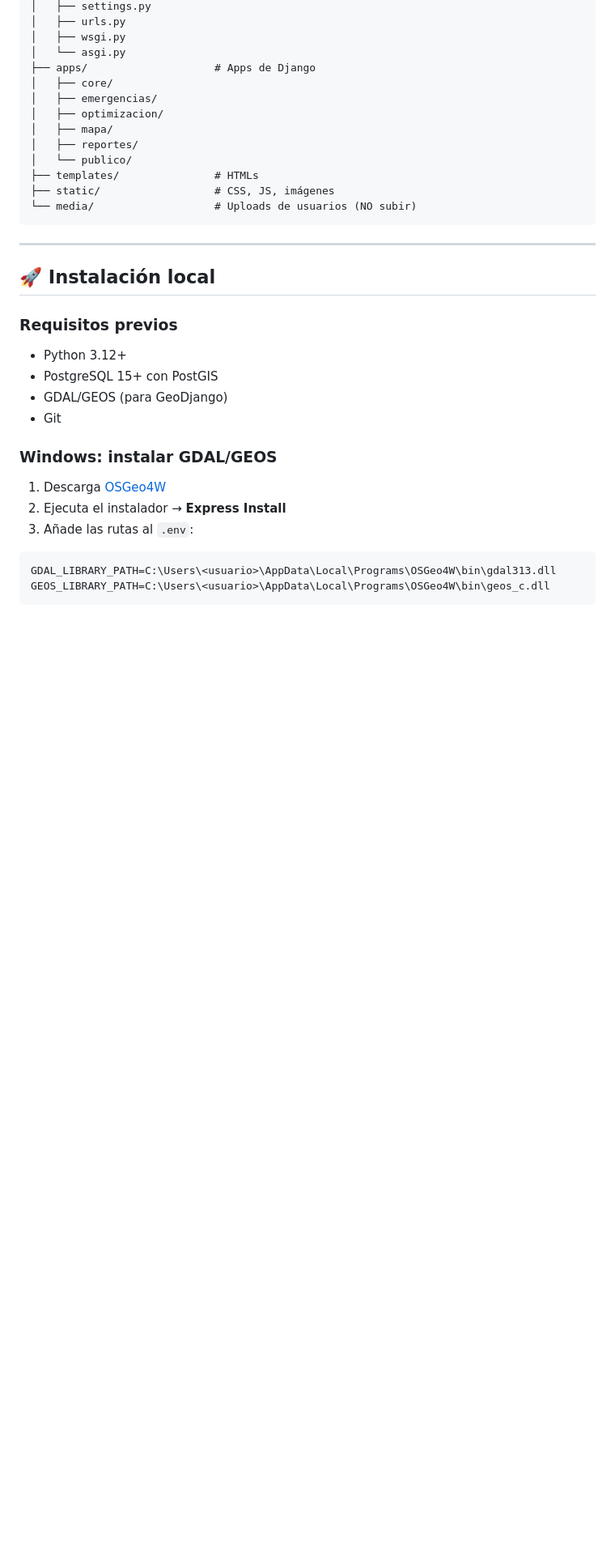
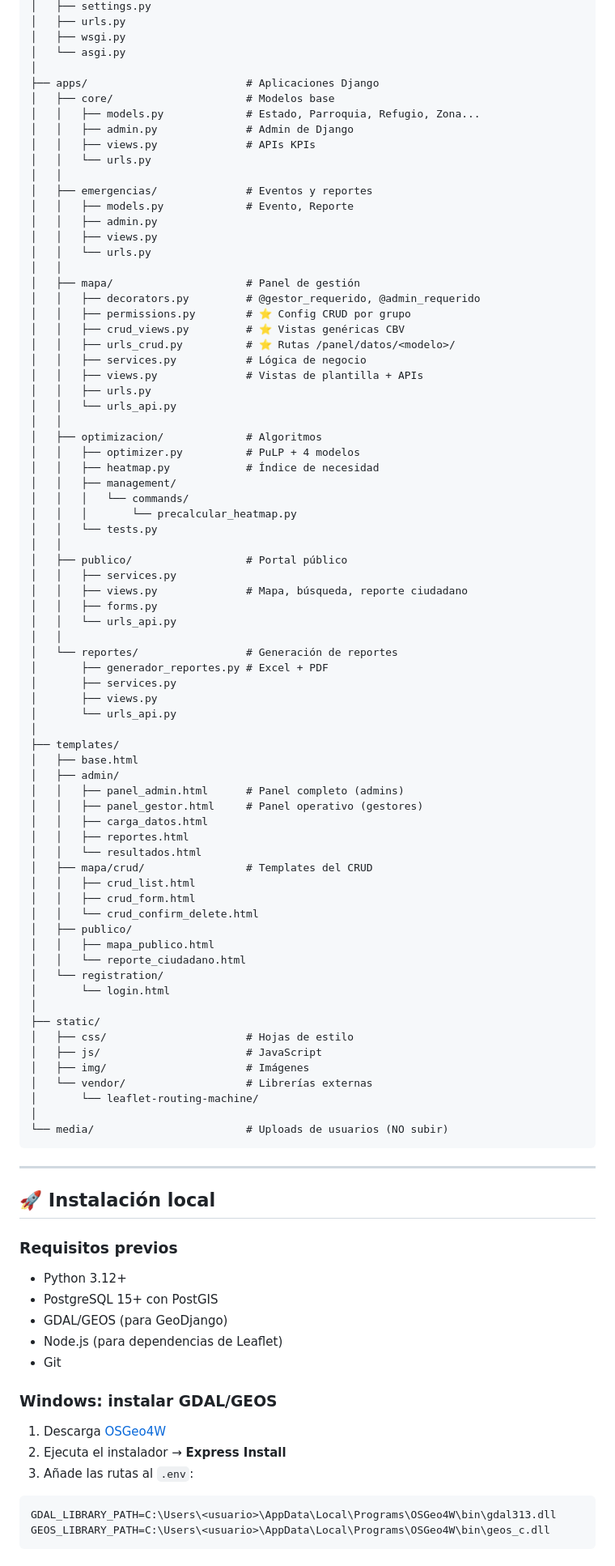
Before and after one commit to pedromph23/cobijo_vzla, a Markdown page: README.md, the part around one of its changes. Shown at 81% size. Drawn GitHub-style; blank space fills up the shorter version.

Commit message:
docs: actualizar README con CRUD, permisos y paneles separados

````diff
--- a/README.md
+++ b/README.md
@@ -138,16 +204,76 @@ cobijo_vzla/
 │   ├── urls.py
 │   ├── wsgi.py
 │   └── asgi.py
-├── apps/                    # Apps de Django
-│   ├── core/
-│   ├── emergencias/
-│   ├── optimizacion/
-│   ├── mapa/
-│   ├── reportes/
-│   └── publico/
-├── templates/               # HTMLs
-├── static/                  # CSS, JS, imágenes
-└── media/                   # Uploads de usuarios (NO subir)
+│
+├── apps/                         # Aplicaciones Django
+│   ├── core/                     # Modelos base
+│   │   ├── models.py             # Estado, Parroquia, Refugio, Zona...
+│   │   ├── admin.py              # Admin de Django
+│   │   ├── views.py              # APIs KPIs
+│   │   └── urls.py
+│   │
+│   ├── emergencias/              # Eventos y reportes
+│   │   ├── models.py             # Evento, Reporte
+│   │   ├── admin.py
+│   │   ├── views.py
+│   │   └── urls.py
+│   │
+│   ├── mapa/                     # Panel de gestión
+│   │   ├── decorators.py         # @gestor_requerido, @admin_requerido
+│   │   ├── permissions.py        # ⭐ Config CRUD por grupo
+│   │   ├── crud_views.py         # ⭐ Vistas genéricas CBV
+│   │   ├── urls_crud.py          # ⭐ Rutas /panel/datos/<modelo>/
+│   │   ├── services.py           # Lógica de negocio
+│   │   ├── views.py              # Vistas de plantilla + APIs
+│   │   ├── urls.py
+│   │   └── urls_api.py
+│   │
+│   ├── optimizacion/             # Algoritmos
+│   │   ├── optimizer.py          # PuLP + 4 modelos
+│   │   ├── heatmap.py            # Índice de necesidad
+│   │   ├── management/
+│   │   │   └── commands/
+│   │   │       └── precalcular_heatmap.py
+│   │   └── tests.py
+│   │
+│   ├── publico/                  # Portal público
+│   │   ├── services.py
+│   │   ├── views.py              # Mapa, búsqueda, reporte ciudadano
+│   │   ├── forms.py
+│   │   └── urls_api.py
+│   │
+│   └── reportes/                 # Generación de reportes
+│       ├── generador_reportes.py # Excel + PDF
+│       ├── services.py
+│       ├── views.py
+│       └── urls_api.py
+│
+├── templates/
+│   ├── base.html
+│   ├── admin/
+│   │   ├── panel_admin.html      # Panel completo (admins)
+│   │   ├── panel_gestor.html     # Panel operativo (gestores)
+│   │   ├── carga_datos.html
+│   │   ├── reportes.html
+│   │   └── resultados.html
+│   ├── mapa/crud/                # Templates del CRUD
+│   │   ├── crud_list.html
+│   │   ├── crud_form.html
+│   │   └── crud_confirm_delete.html
+│   ├── publico/
+│   │   ├── mapa_publico.html
+│   │   └── reporte_ciudadano.html
+│   └── registration/
+│       └── login.html
+│
+├── static/
+│   ├── css/                      # Hojas de estilo
+│   ├── js/                       # JavaScript
+│   ├── img/                      # Imágenes
+│   └── vendor/                   # Librerías externas
+│       └── leaflet-routing-machine/
+│
+└── media/                        # Uploads de usuarios (NO subir)
 ```
 
 ---
@@ -159,6 +285,7 @@ cobijo_vzla/
 - Python 3.12+
 - PostgreSQL 15+ con PostGIS
 - GDAL/GEOS (para GeoDjango)
+- Node.js (para dependencias de Leaflet)
 - Git
 
 ### Windows: instalar GDAL/GEOS
````
Also changed, not shown: other parts of README.md (+299 -315 lines).
